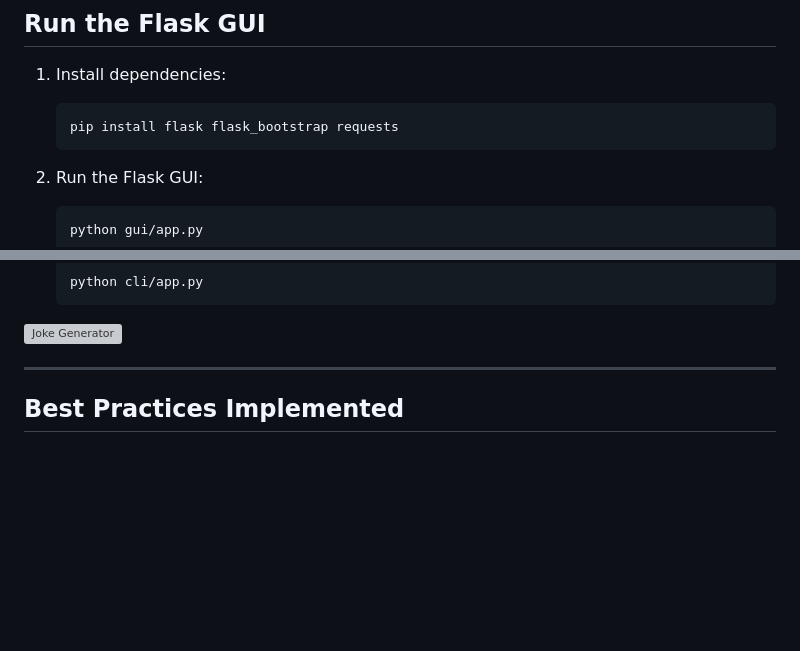
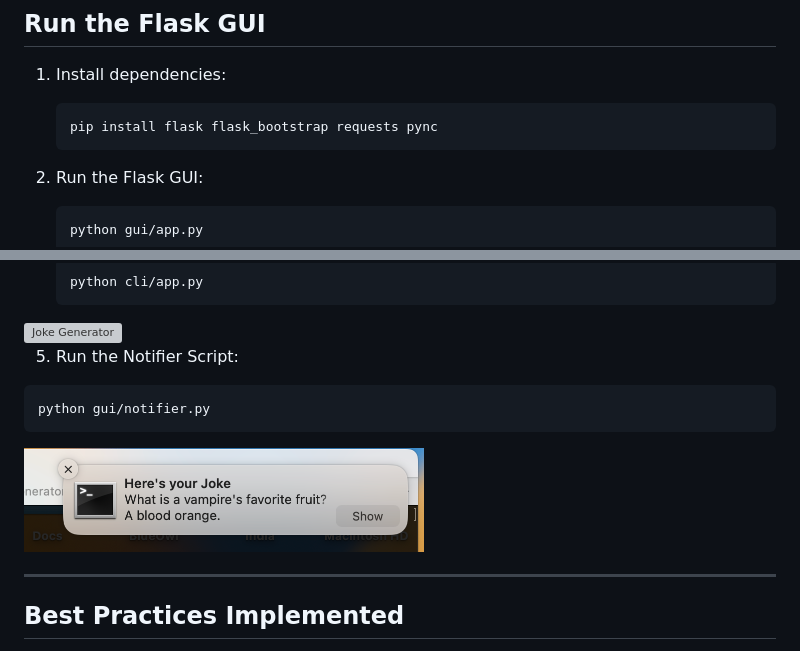
Before and after one commit to archie-linux/rust-joke-generator, a Markdown page: Readme.md, 2 parts joined by grey strips. Rendered like a GitHub page; pictures changed too: Joke Notifier.png (added); blank space fills up the shorter version; grey boxes are pictures that could not be loaded.

Commit message:
Added Notifier Script

````diff
--- a/Readme.md
+++ b/Readme.md
@@ -183,7 +183,7 @@ If an invalid type or no joke is found:
 
 1. Install dependencies:
    ```sh
-   pip install flask flask_bootstrap requests
+   pip install flask flask_bootstrap requests pync
    ```
 
 2. Run the Flask GUI:
@@ -204,6 +204,13 @@ If an invalid type or no joke is found:
    ```
 
 <img src="Joke Generator CLI.png" alt="Joke Generator" width="400" />
+
+5. Run the Notifier Script:
+```sh
+python gui/notifier.py
+```
+
+<img src="Joke Notifier.png" alt="Joke Generator" width="400" />
 
 ---
 
````
Also changed, not shown: 1 other file.
